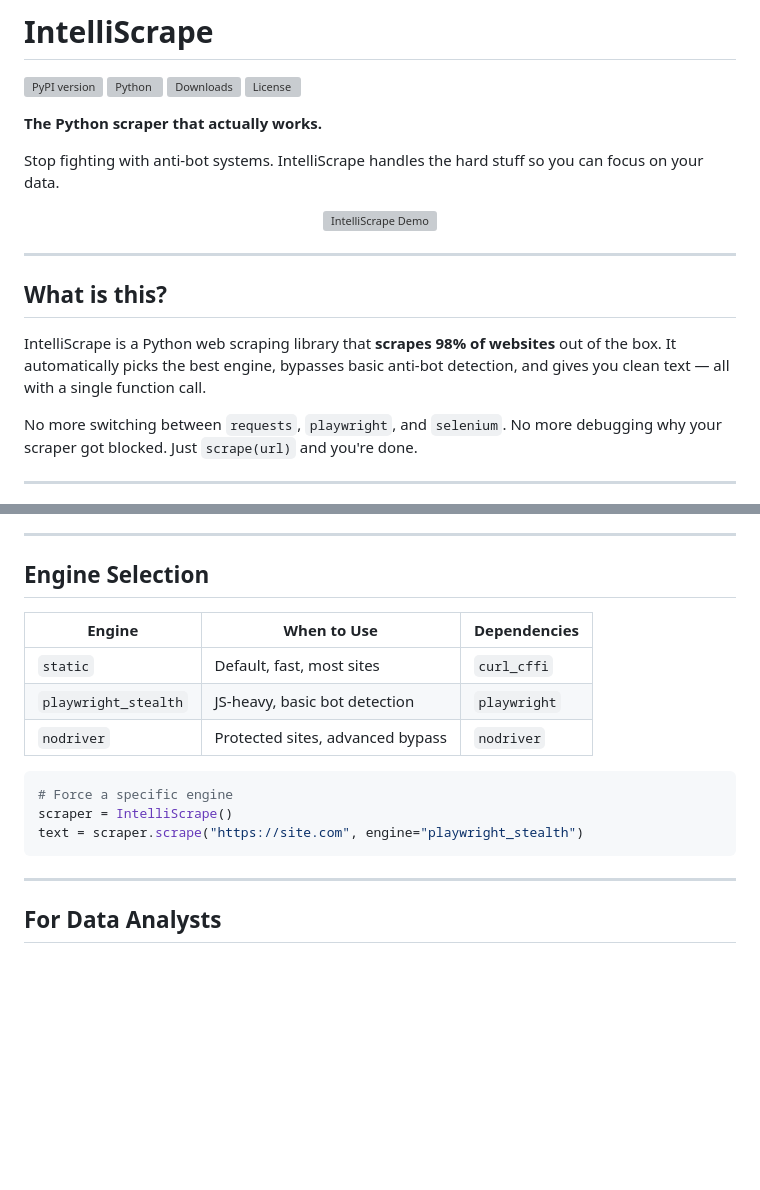
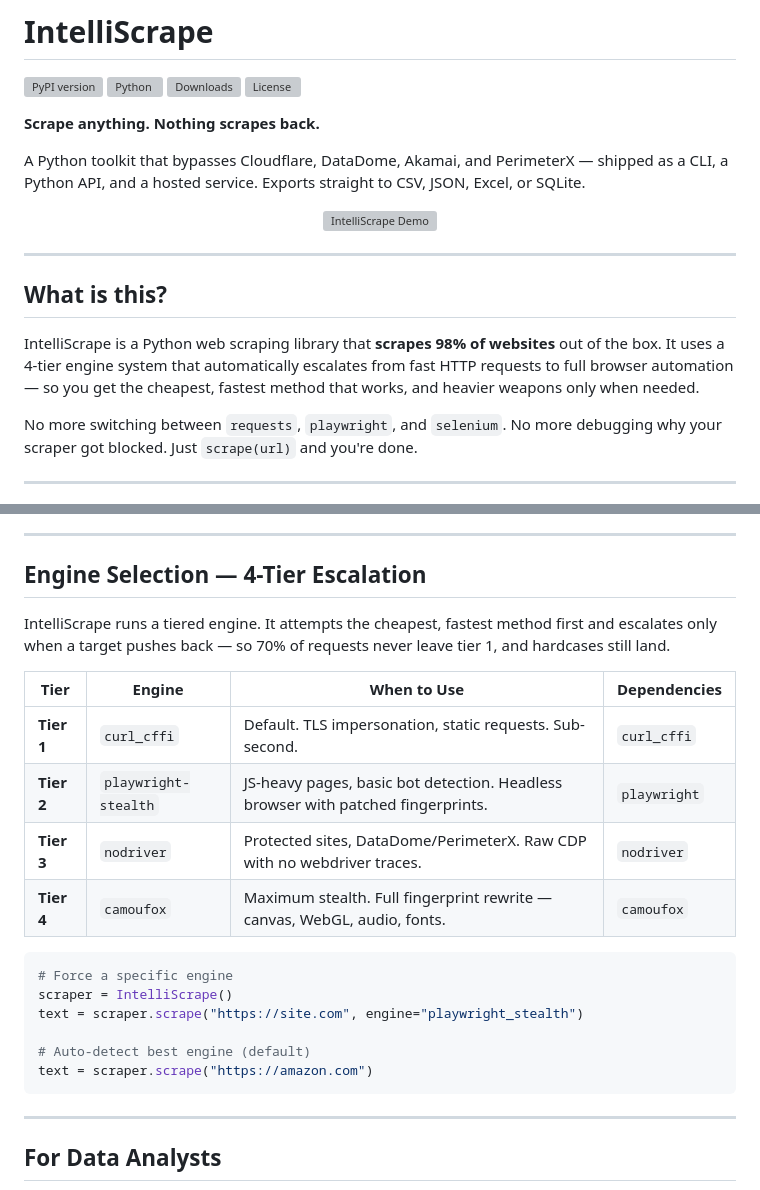
Before and after one commit to GuixJoy/IntelliScrape, a Markdown page: README.md, 2 parts joined by grey strips. Drawn GitHub-style; blank space fills up the shorter version; grey boxes are pictures that could not be loaded.

Commit message:
docs: update README to match website - 4-tier engine table, matching tagline

````diff
--- a/README.md
+++ b/README.md
@@ -5,9 +5,9 @@
 [![Downloads](https://img.shields.io/pypi/dm/intelliscrape.svg)](https://pypi.org/project/intelliscrape/)
 [![License](https://img.shields.io/pypi/l/intelliscrape.svg)](https://github.com/GuixJoy/IntelliScrape/blob/main/LICENSE)
 
-**The Python scraper that actually works.**
+**Scrape anything. Nothing scrapes back.**
 
-Stop fighting with anti-bot systems. IntelliScrape handles the hard stuff so you can focus on your data.
+A Python toolkit that bypasses Cloudflare, DataDome, Akamai, and PerimeterX — shipped as a CLI, a Python API, and a hosted service. Exports straight to CSV, JSON, Excel, or SQLite.
 
 <div align="center">
   <img src="demo.gif" alt="IntelliScrape Demo" width="800">
@@ -17,7 +17,7 @@ Stop fighting with anti-bot systems. IntelliScrape handles the hard stuff so you
 
 ## What is this?
 
-IntelliScrape is a Python web scraping library that **scrapes 98% of websites** out of the box. It automatically picks the best engine, bypasses basic anti-bot detection, and gives you clean text — all with a single function call.
+IntelliScrape is a Python web scraping library that **scrapes 98% of websites** out of the box. It uses a 4-tier engine system that automatically escalates from fast HTTP requests to full browser automation — so you get the cheapest, fastest method that works, and heavier weapons only when needed.
 
 No more switching between `requests`, `playwright`, and `selenium`. No more debugging why your scraper got blocked. Just `scrape(url)` and you're done.
 
@@ -220,18 +220,24 @@ scrape(url)
 
 ---
 
-## Engine Selection
+## Engine Selection — 4-Tier Escalation
 
-| Engine | When to Use | Dependencies |
-|---|---|---|
-| `static` | Default, fast, most sites | `curl_cffi` |
-| `playwright_stealth` | JS-heavy, basic bot detection | `playwright` |
-| `nodriver` | Protected sites, advanced bypass | `nodriver` |
+IntelliScrape runs a tiered engine. It attempts the cheapest, fastest method first and escalates only when a target pushes back — so 70% of requests never leave tier 1, and hardcases still land.
+
+| Tier | Engine | When to Use | Dependencies |
+|---|---|---|---|
+| **Tier 1** | `curl_cffi` | Default. TLS impersonation, static requests. Sub-second. | `curl_cffi` |
+| **Tier 2** | `playwright-stealth` | JS-heavy pages, basic bot detection. Headless browser with patched fingerprints. | `playwright` |
+| **Tier 3** | `nodriver` | Protected sites, DataDome/PerimeterX. Raw CDP with no webdriver traces. | `nodriver` |
+| **Tier 4** | `camoufox` | Maximum stealth. Full fingerprint rewrite — canvas, WebGL, audio, fonts. | `camoufox` |
 
 ```python
 # Force a specific engine
 scraper = IntelliScrape()
 text = scraper.scrape("https://site.com", engine="playwright_stealth")
+
+# Auto-detect best engine (default)
+text = scraper.scrape("https://amazon.com")
 ```
 
 ---
````
